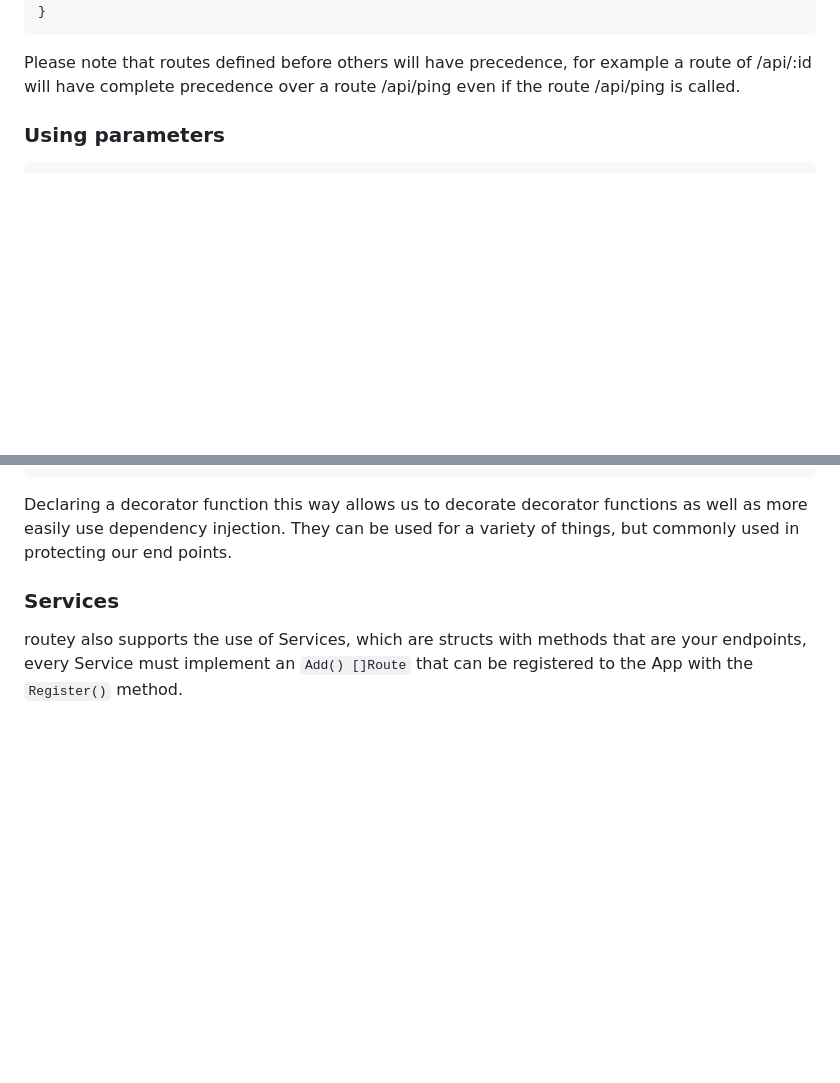
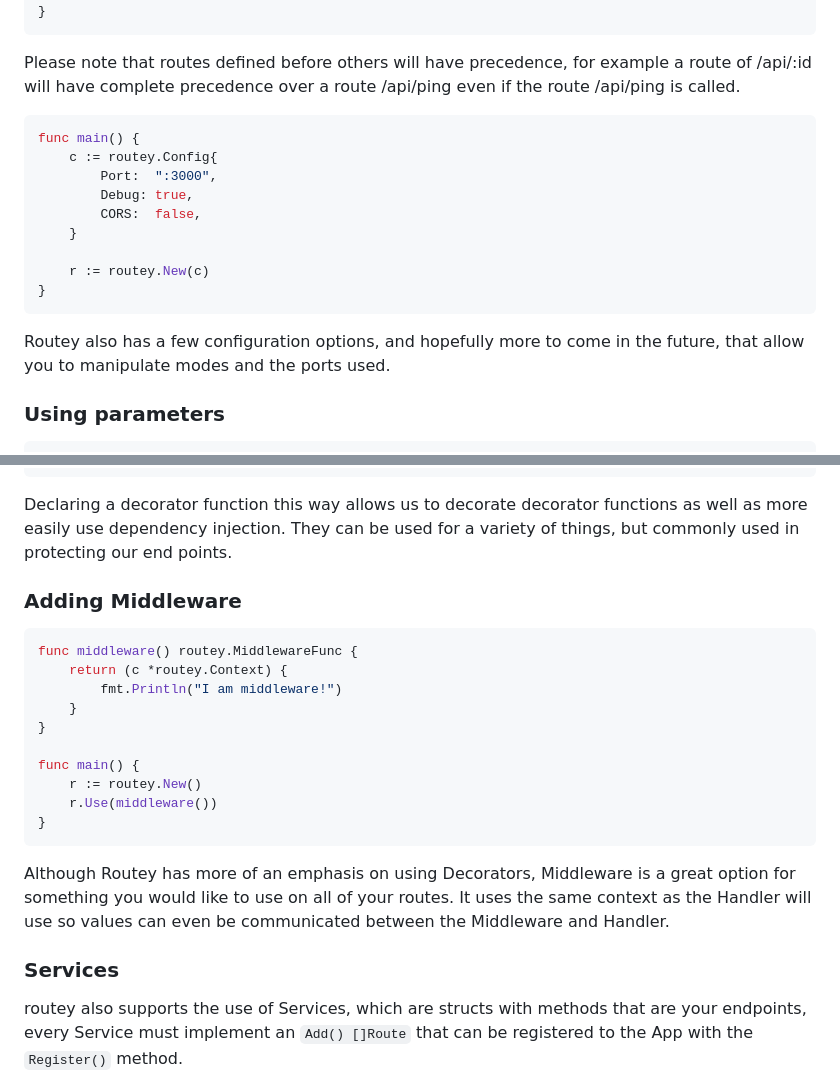
Before and after one commit to joseph-beck/routey, a Markdown page: README.md, 2 parts joined by grey strips. Rendered like a GitHub page; blank space fills up the shorter version.

````diff
--- a/README.md
+++ b/README.md
@@ -48,6 +48,20 @@ func main() {
 ```
 
 Please note that routes defined before others will have precedence, for example a route of /api/:id will have complete precedence over a route /api/ping even if the route /api/ping is called.
+
+```go
+func main() {
+    c := routey.Config{
+        Port:  ":3000",
+        Debug: true,
+        CORS:  false,
+    }
+
+    r := routey.New(c)
+}
+```
+
+Routey also has a few configuration options, and hopefully more to come in the future, that allow you to manipulate modes and the ports used.
 
 ### Using parameters
 
@@ -114,6 +128,23 @@ func decorator(f routey.HandlerFunc) routey.HandlerFunc {
 ```
 
 Declaring a decorator function this way allows us to decorate decorator functions as well as more easily use dependency injection. They can be used for a variety of things, but commonly used in protecting our end points.
+
+### Adding Middleware
+
+```go
+func middleware() routey.MiddlewareFunc {
+    return (c *routey.Context) {
+        fmt.Println("I am middleware!")
+    }
+}
+
+func main() {
+    r := routey.New()
+    r.Use(middleware())
+}
+```
+
+Although Routey has more of an emphasis on using Decorators, Middleware is a great option for something you would like to use on all of your routes. It uses the same context as the Handler will use so values can even be communicated between the Middleware and Handler.
 
 ### Services
 
````
